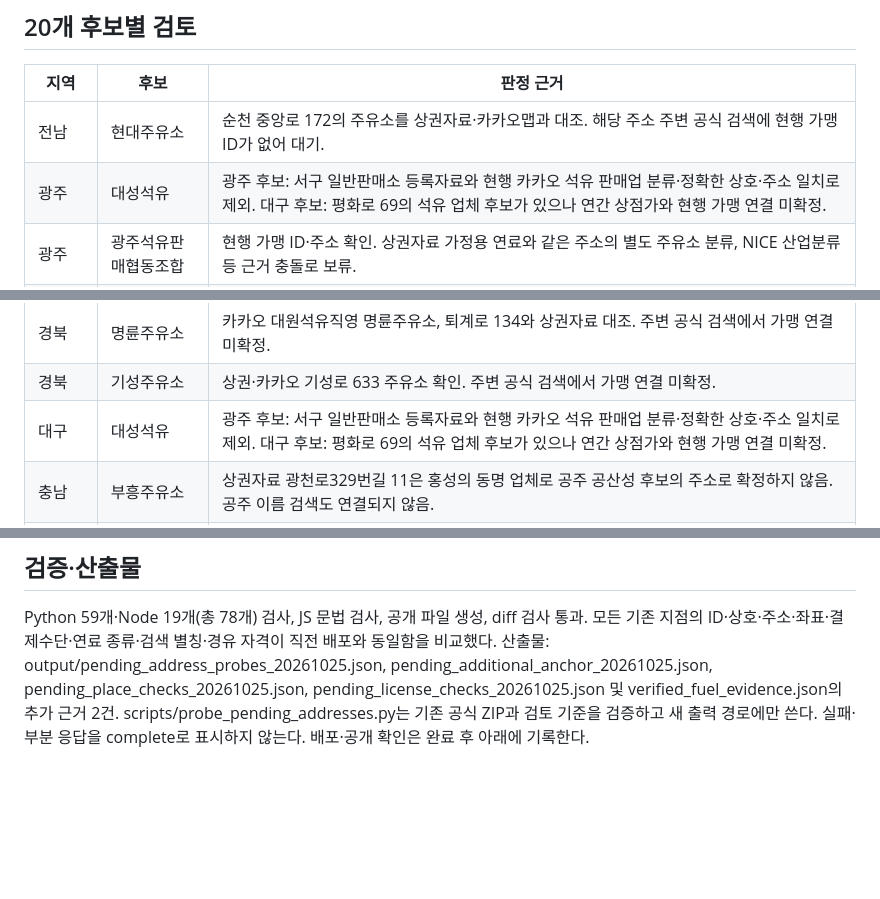
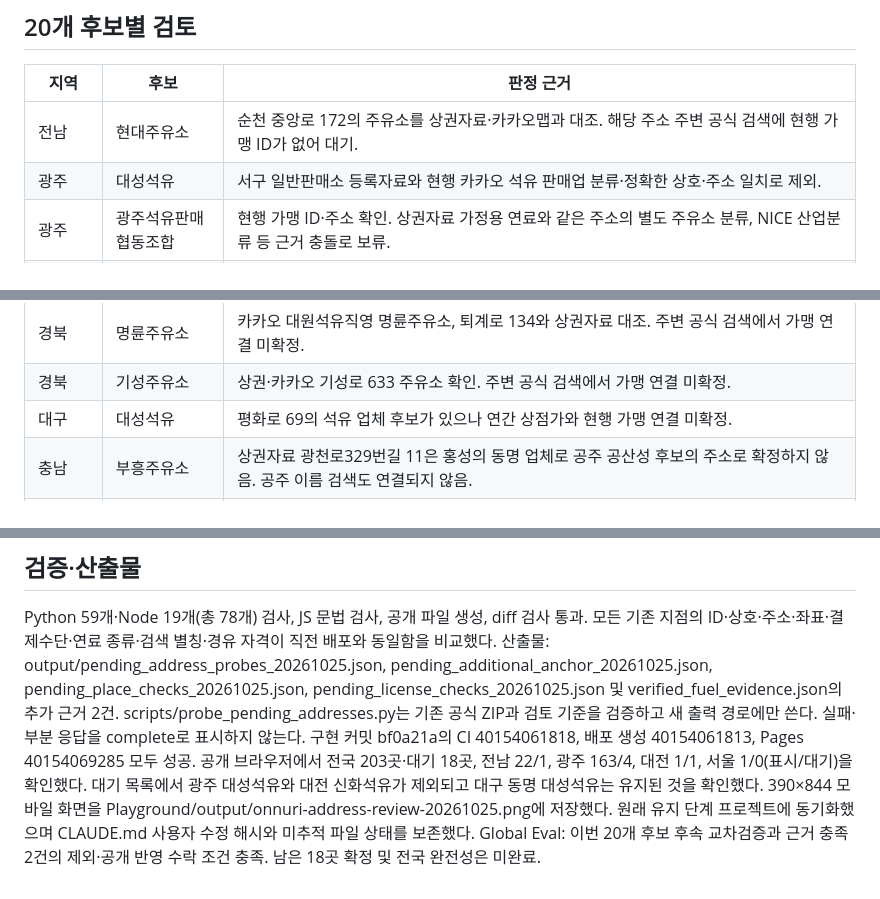
Before and after one commit to pcwin21-alt/gwangju-gas-map, a Markdown page: docs/PENDING_ADDRESS_REVIEW_20261025.md, 3 parts joined by grey strips. Drawn GitHub-style; blank space fills up the shorter version.

Commit message:
Record deployed pending-address verification results

```diff
--- a/docs/PENDING_ADDRESS_REVIEW_20261025.md
+++ b/docs/PENDING_ADDRESS_REVIEW_20261025.md
@@ -25,7 +25,7 @@
 |지역|후보|판정 근거|
 |---|---|---|
 |전남|현대주유소|순천 중앙로 172의 주유소를 상권자료·카카오맵과 대조. 해당 주소 주변 공식 검색에 현행 가맹 ID가 없어 대기.|
-|광주|대성석유|광주 후보: 서구 일반판매소 등록자료와 현행 카카오 석유 판매업 분류·정확한 상호·주소 일치로 제외. 대구 후보: 평화로 69의 석유 업체 후보가 있으나 연간 상점가와 현행 가맹 연결 미확정.|
+|광주|대성석유|서구 일반판매소 등록자료와 현행 카카오 석유 판매업 분류·정확한 상호·주소 일치로 제외.|
 |광주|광주석유판매협동조합|현행 가맹 ID·주소 확인. 상권자료 가정용 연료와 같은 주소의 별도 주유소 분류, NICE 산업분류 등 근거 충돌로 보류.|
 |광주|청우에너지(주)|서구 등록자료의 회재로 807 청우주유소와 법인명·세차장 보조자료 대조. 카카오에는 같은 주소 정비점이 있으며 추가 주변 공식 검색에서도 가맹 연결 미확정.|
 |광주|서부에너지|카카오의 경기 광주시 동명·유사 업체를 배제. 광주 화정동 99-10의 과거 가스업체 정보는 연간 후보와 연결할 근거 부족.|
@@ -38,7 +38,7 @@
 |경북|문희주유소|상권·카카오 청운로 47 주유소 확인. 주변 공식 검색에서 가맹 연결 미확정.|
 |경북|명륜주유소|카카오 대원석유직영 명륜주유소, 퇴계로 134와 상권자료 대조. 주변 공식 검색에서 가맹 연결 미확정.|
 |경북|기성주유소|상권·카카오 기성로 633 주유소 확인. 주변 공식 검색에서 가맹 연결 미확정.|
-|대구|대성석유|광주 후보: 서구 일반판매소 등록자료와 현행 카카오 석유 판매업 분류·정확한 상호·주소 일치로 제외. 대구 후보: 평화로 69의 석유 업체 후보가 있으나 연간 상점가와 현행 가맹 연결 미확정.|
+|대구|대성석유|평화로 69의 석유 업체 후보가 있으나 연간 상점가와 현행 가맹 연결 미확정.|
 |충남|부흥주유소|상권자료 광천로329번길 11은 홍성의 동명 업체로 공주 공산성 후보의 주소로 확정하지 않음. 공주 이름 검색도 연결되지 않음.|
 |충북|원남주유소|음성 충청대로 1139 주유소를 카카오와 대조. 보은 원남로 8 동명 업체를 구별했으며 현재 가맹 연결은 미확정.|
 |대전|신화석유|상권자료 신화(가정용 연료 소매업)와 카카오 신화석유, 공식 온누리의 한밭대로988번길 77 주소를 연결해 차량 주유 후보에서 제외.|
@@ -48,4 +48,4 @@
 ## 검증·산출물
 Python 59개·Node 19개(총 78개) 검사, JS 문법 검사, 공개 파일 생성, diff 검사 통과. 모든 기존 지점의 ID·상호·주소·좌표·결제수단·연료 종류·검색 별칭·경유 자격이 직전 배포와 동일함을 비교했다.
 산출물: output/pending_address_probes_20261025.json, pending_additional_anchor_20261025.json, pending_place_checks_20261025.json, pending_license_checks_20261025.json 및 verified_fuel_evidence.json의 추가 근거 2건. scripts/probe_pending_addresses.py는 기존 공식 ZIP과 검토 기준을 검증하고 새 출력 경로에만 쓴다. 실패·부분 응답을 complete로 표시하지 않는다.
-배포·공개 확인은 완료 후 아래에 기록한다.
+구현 커밋 bf0a21a의 CI 40154061818, 배포 생성 40154061813, Pages 40154069285 모두 성공. 공개 브라우저에서 전국 203곳·대기 18곳, 전남 22/1, 광주 163/4, 대전 1/1, 서울 1/0(표시/대기)을 확인했다. 대기 목록에서 광주 대성석유와 대전 신화석유가 제외되고 대구 동명 대성석유는 유지된 것을 확인했다. 390×844 모바일 화면을 Playground/output/onnuri-address-review-20261025.png에 저장했다. 원래 유지 단계 프로젝트에 동기화했으며 CLAUDE.md 사용자 수정 해시와 미추적 파일 상태를 보존했다. Global Eval: 이번 20개 후보 후속 교차검증과 근거 충족 2건의 제외·공개 반영 수락 조건 충족. 남은 18곳 확정 및 전국 완전성은 미완료.
```
